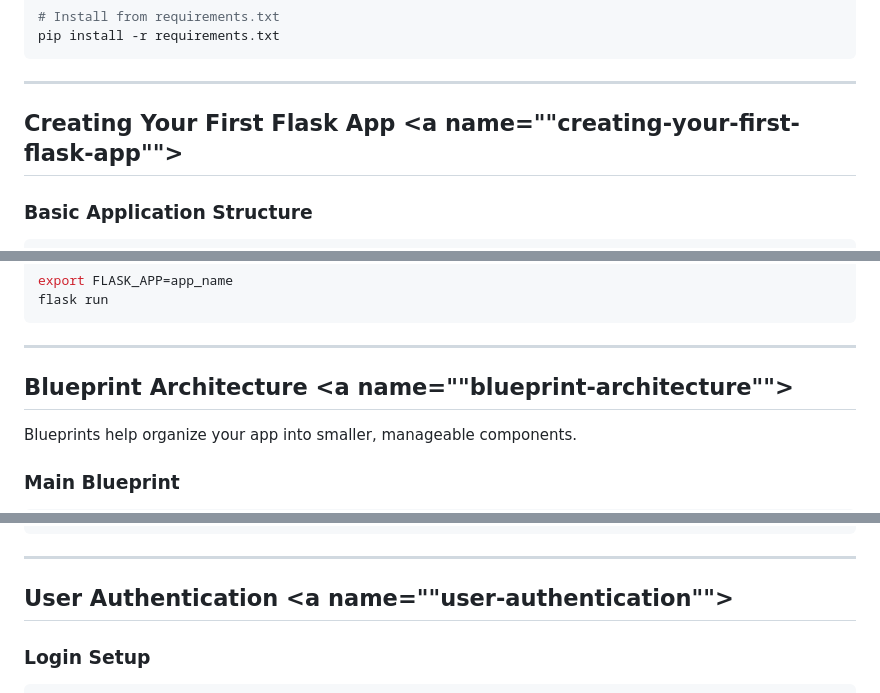
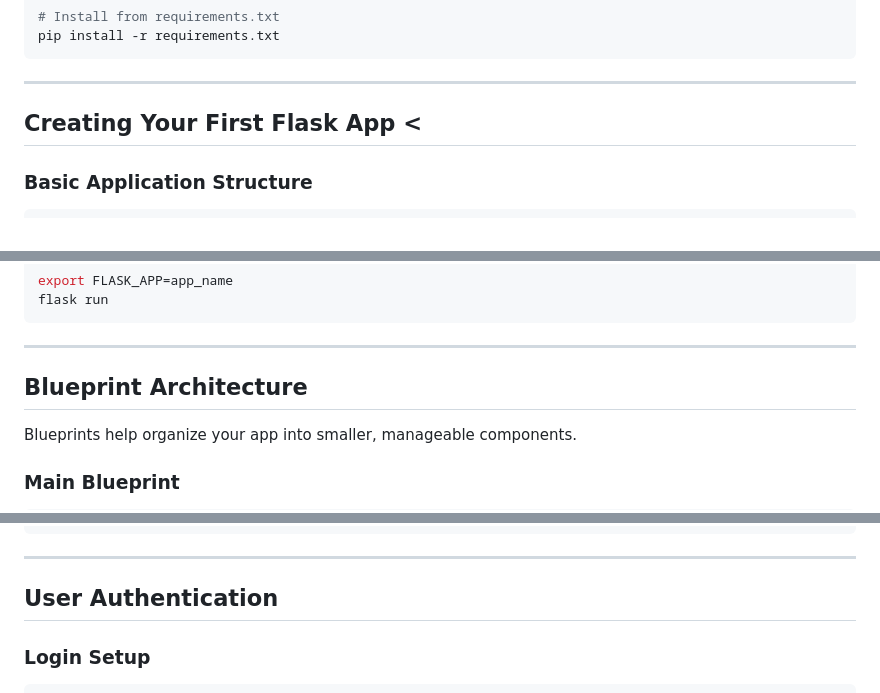
Before and after one commit to shubh637/DevOpsTest, a Markdown page: README.md, 3 parts joined by grey strips. Drawn GitHub-style.

````diff
--- a/README.md
+++ b/README.md
@@ -44,8 +44,7 @@ pip install -r requirements.txt
 
 ---
 
-## Creating Your First Flask App <a name=""creating-your-first-flask-app""></a>
-
+## Creating Your First Flask App <
 ### Basic Application Structure
 ```python
 # __init__.py
@@ -64,7 +63,7 @@ flask run
 
 ---
 
-## Blueprint Architecture <a name=""blueprint-architecture""></a>
+## Blueprint Architecture
 
 Blueprints help organize your app into smaller, manageable components.
 
@@ -188,7 +187,7 @@ class Workout(db.Model):
 
 ---
 
-## User Authentication <a name=""user-authentication""></a>
+## User Authentication
 
 ### Login Setup
 ```python
````
Also changed, not shown: other parts of README.md (+1 -1 lines).
